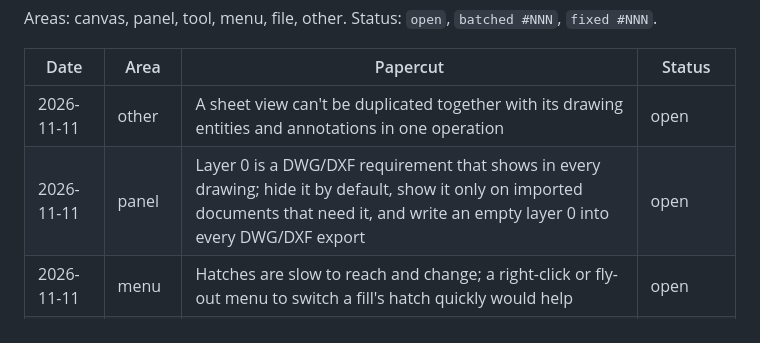
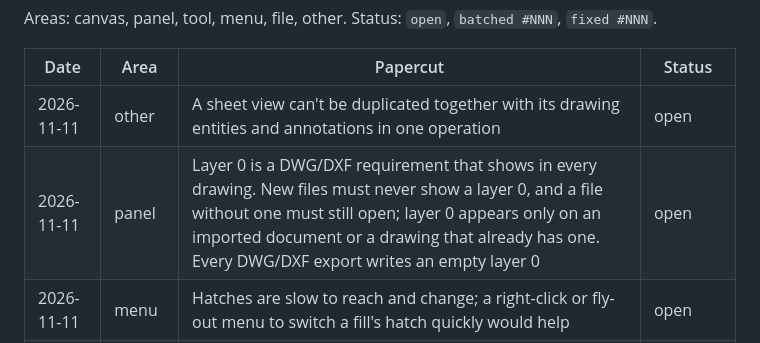
Before and after one commit to chrisplange/Drift, a Markdown page: PAPERCUTS.md, the part around the change. GitHub-like rendering.

Commit message:
PAPERCUTS: layer 0 wording

```diff
--- a/PAPERCUTS.md
+++ b/PAPERCUTS.md
@@ -9,7 +9,7 @@ Areas: canvas, panel, tool, menu, file, other. Status: `open`, `batched #NNN`, `
 | Date | Area | Papercut | Status |
 |---|---|---|---|
 | 2026-11-11 | other | A sheet view can't be duplicated together with its drawing entities and annotations in one operation | open |
-| 2026-11-11 | panel | Layer 0 is a DWG/DXF requirement that shows in every drawing; hide it by default, show it only on imported documents that need it, and write an empty layer 0 into every DWG/DXF export | open |
+| 2026-11-11 | panel | Layer 0 is a DWG/DXF requirement that shows in every drawing. New files must never show a layer 0, and a file without one must still open; layer 0 appears only on an imported document or a drawing that already has one. Every DWG/DXF export writes an empty layer 0 | open |
 | 2026-11-11 | menu | Hatches are slow to reach and change; a right-click or fly-out menu to switch a fill's hatch quickly would help | open |
 | 2026-11-11 | tool | There's no way to pick one entity out of several overlapping ones (e.g. click again to cycle, or a pick list) | open |
 | 2026-11-11 | panel | The right-side panels need a whole UX/UI review | open |
```
